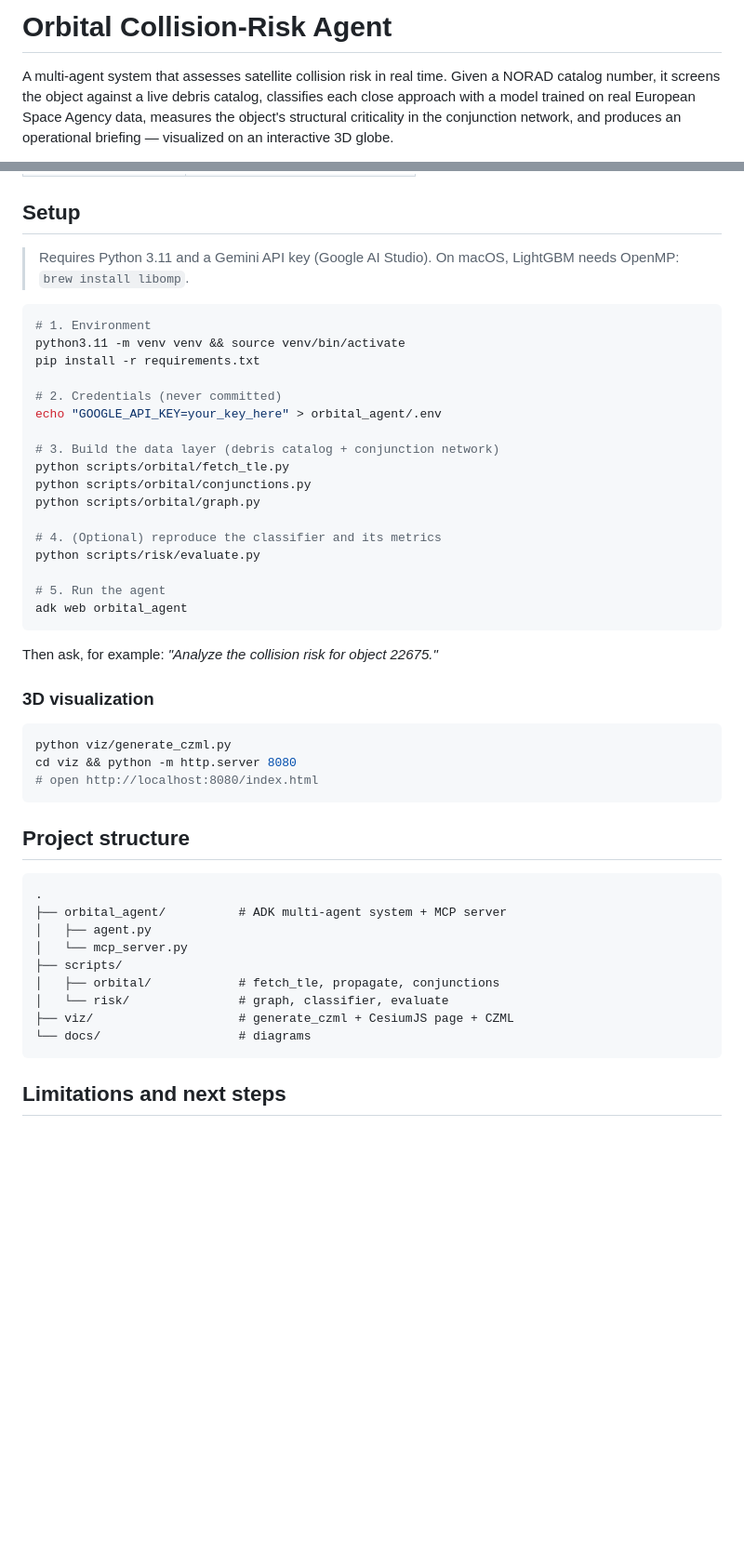
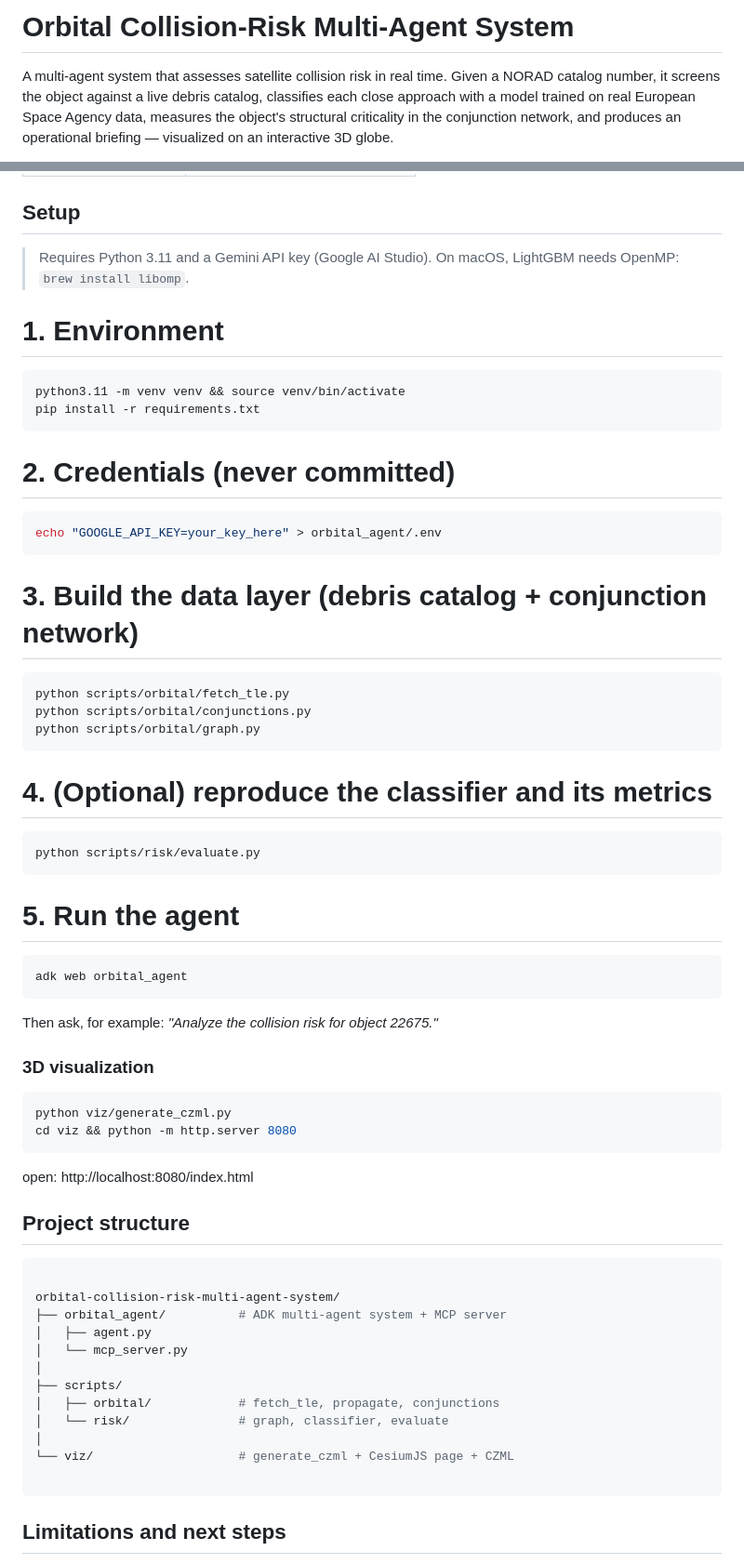
Before and after one commit to cintia-shinoda/orbital-collision-risk-multi-agent-system, a Markdown page: README.md, 2 parts joined by grey strips. Shown at 93% size. GitHub-like rendering; blank space fills up the shorter version.

Commit message:
docs: update readme add assets

````diff
--- a/README.md
+++ b/README.md
@@ -1,4 +1,4 @@
-# Orbital Collision-Risk Agent
+# Orbital Collision-Risk Multi-Agent System
 
 A multi-agent system that assesses satellite collision risk in real time. Given a NORAD catalog number, it screens the object against a live debris catalog, classifies each close approach with a model trained on real European Space Agency data, measures the object's structural criticality in the conjunction network, and produces an operational briefing — visualized on an interactive 3D globe.
 
@@ -93,25 +100,35 @@ The ROC-AUC of 0.86 shows the model ranks risk reliably; the operating threshold
 
 ## Setup
 
-> Requires Python 3.11 and a Gemini API key (Google AI Studio). On macOS, LightGBM needs OpenMP: `brew install libomp`.
+> Requires Python 3.11 and a Gemini API key (Google AI Studio).
+> On macOS, LightGBM needs OpenMP: `brew install libomp`.
 
+
+# 1. Environment
 ```bash
-# 1. Environment
 python3.11 -m venv venv && source venv/bin/activate
 pip install -r requirements.txt
+```
 
 # 2. Credentials (never committed)
+```bash
 echo "GOOGLE_API_KEY=your_key_here" > orbital_agent/.env
+```
 
 # 3. Build the data layer (debris catalog + conjunction network)
+```bash
 python scripts/orbital/fetch_tle.py
 python scripts/orbital/conjunctions.py
 python scripts/orbital/graph.py
+```
 
 # 4. (Optional) reproduce the classifier and its metrics
+```bash
 python scripts/risk/evaluate.py
+```
 
 # 5. Run the agent
+```bash
 adk web orbital_agent
 ```
 
@@ -122,21 +139,26 @@ Then ask, for example: *"Analyze the collision risk for object 22675."*
 ```bash
 python viz/generate_czml.py
 cd viz && python -m http.server 8080
-# open http://localhost:8080/index.html
 ```
+
+open: http://localhost:8080/index.html
+
 
 ## Project structure
 
-```
-.
+```bash
+
+orbital-collision-risk-multi-agent-system/
 ├── orbital_agent/          # ADK multi-agent system + MCP server
 │   ├── agent.py
 │   └── mcp_server.py
+│
 ├── scripts/
 │   ├── orbital/            # fetch_tle, propagate, conjunctions
 │   └── risk/               # graph, classifier, evaluate
-├── viz/                    # generate_czml + CesiumJS page + CZML
-└── docs/                   # diagrams
+│
+└── viz/                    # generate_czml + CesiumJS page + CZML
+
 ```
 
 ## Limitations and next steps
````
Also changed, not shown: other parts of README.md (+8 -1 lines).
